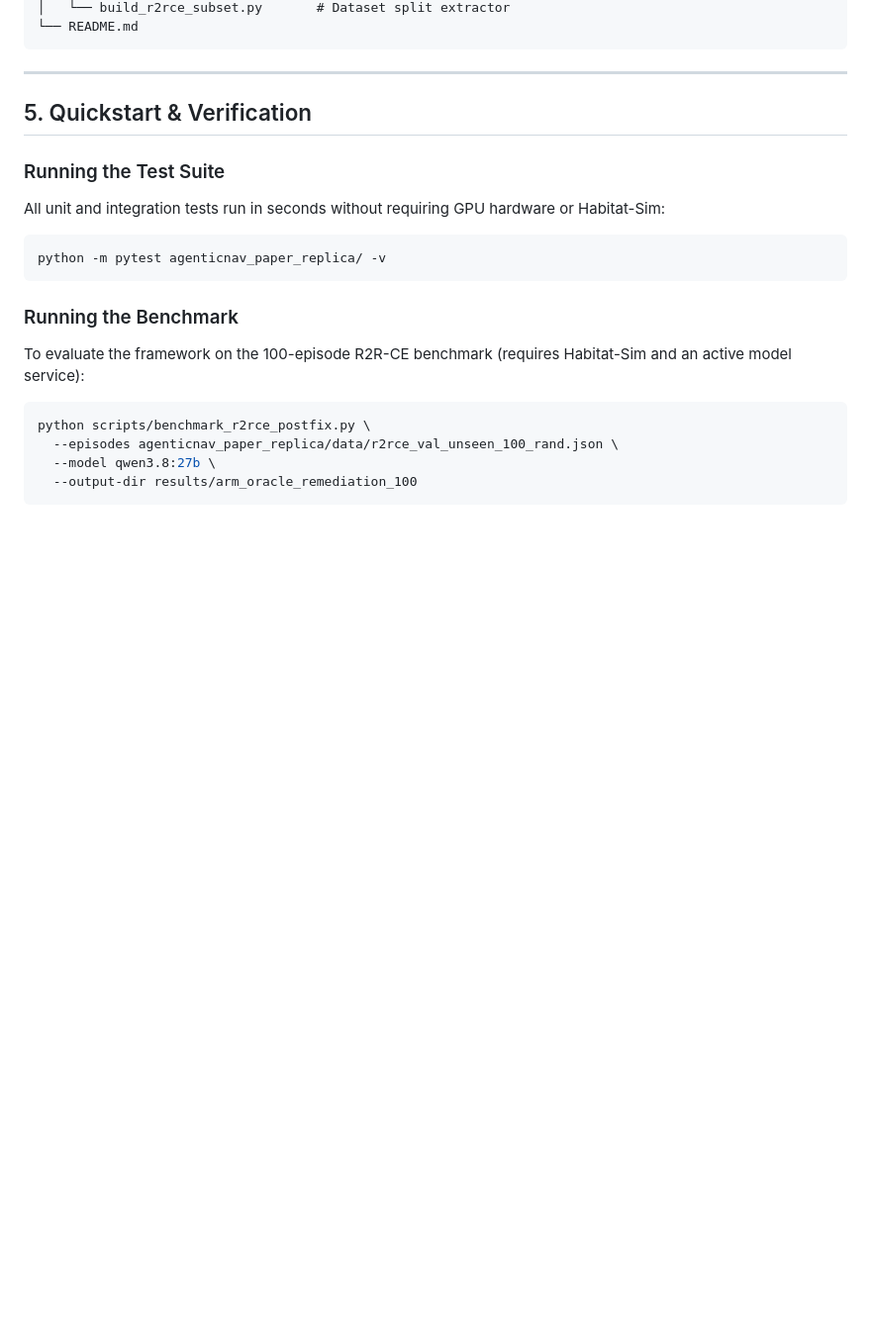
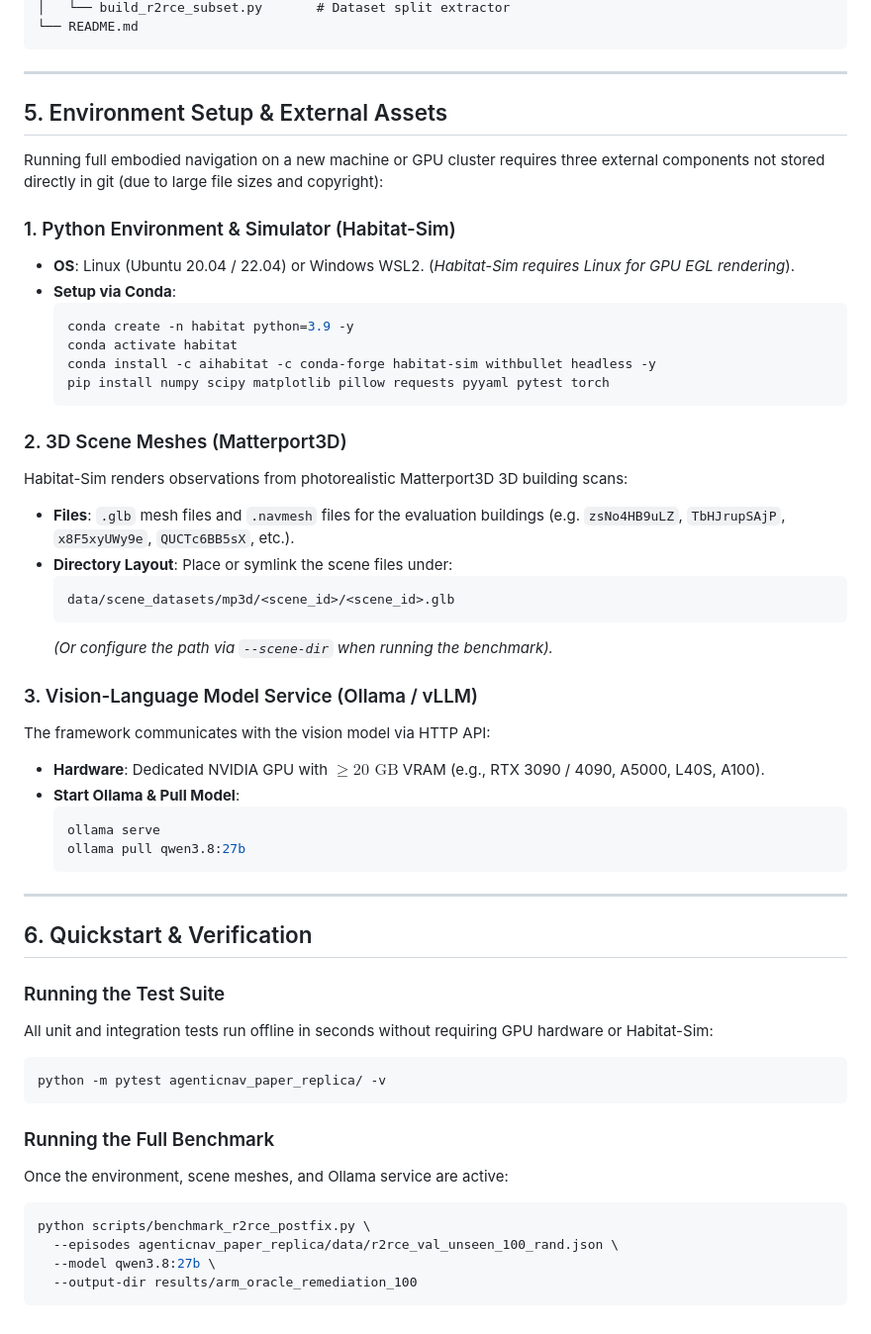
Before and after one commit to SatyamGaba/agentic_uav, a Markdown page: README.md, the part around the change. Shown at 99% size. GitHub-like rendering; blank space fills up the shorter version.

Commit message:
docs: add environment setup, external assets, and reproduction guide to README

````diff
--- a/README.md
+++ b/README.md
@@ -115,16 +115,50 @@ UAV/
 
 ---
 
-## 5. Quickstart & Verification
+## 5. Environment Setup & External Assets
+
+Running full embodied navigation on a new machine or GPU cluster requires three external components not stored directly in git (due to large file sizes and copyright):
+
+### 1. Python Environment & Simulator (Habitat-Sim)
+- **OS**: Linux (Ubuntu 20.04 / 22.04) or Windows WSL2. (*Habitat-Sim requires Linux for GPU EGL rendering*).
+- **Setup via Conda**:
+  ```bash
+  conda create -n habitat python=3.9 -y
+  conda activate habitat
+  conda install -c aihabitat -c conda-forge habitat-sim withbullet headless -y
+  pip install numpy scipy matplotlib pillow requests pyyaml pytest torch
+  ```
+
+### 2. 3D Scene Meshes (Matterport3D)
+Habitat-Sim renders observations from photorealistic Matterport3D 3D building scans:
+- **Files**: `.glb` mesh files and `.navmesh` files for the evaluation buildings (e.g. `zsNo4HB9uLZ`, `TbHJrupSAjP`, `x8F5xyUWy9e`, `QUCTc6BB5sX`, etc.).
+- **Directory Layout**: Place or symlink the scene files under:
+  ```text
+  data/scene_datasets/mp3d/<scene_id>/<scene_id>.glb
+  ```
+  *(Or configure the path via `--scene-dir` when running the benchmark).*
+
+### 3. Vision-Language Model Service (Ollama / vLLM)
+The framework communicates with the vision model via HTTP API:
+- **Hardware**: Dedicated NVIDIA GPU with $\ge 20\text{ GB}$ VRAM (e.g., RTX 3090 / 4090, A5000, L40S, A100).
+- **Start Ollama & Pull Model**:
+  ```bash
+  ollama serve
+  ollama pull qwen3.8:27b
+  ```
+
+---
+
+## 6. Quickstart & Verification
 
 ### Running the Test Suite
-All unit and integration tests run in seconds without requiring GPU hardware or Habitat-Sim:
+All unit and integration tests run offline in seconds without requiring GPU hardware or Habitat-Sim:
 ```bash
 python -m pytest agenticnav_paper_replica/ -v
 ```
 
-### Running the Benchmark
-To evaluate the framework on the 100-episode R2R-CE benchmark (requires Habitat-Sim and an active model service):
+### Running the Full Benchmark
+Once the environment, scene meshes, and Ollama service are active:
 ```bash
 python scripts/benchmark_r2rce_postfix.py \
   --episodes agenticnav_paper_replica/data/r2rce_val_unseen_100_rand.json \
````
